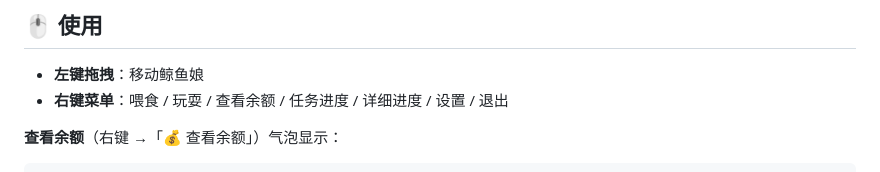
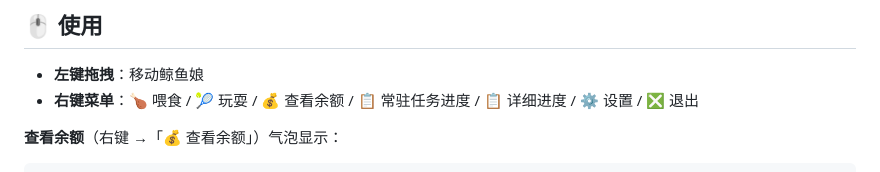
Before and after one commit to xiaoju-1229/dsh-whale-pet-balance, a Markdown page: README.md, the part around the change. Drawn GitHub-style.

Commit message:
docs: align menu list with actual pet menu

```diff
--- a/README.md
+++ b/README.md
@@ -59,7 +59,7 @@ DEEPSEEK_API_KEY: sk-你复制的Key
 ## 🖱️ 使用
 
 - **左键拖拽**：移动鲸鱼娘
-- **右键菜单**：喂食 / 玩耍 / 查看余额 / 任务进度 / 详细进度 / 设置 / 退出
+- **右键菜单**：🍗 喂食 / 🎾 玩耍 / 💰 查看余额 / 📋 常驻任务进度 / 📋 详细进度 / ⚙️ 设置 / ❎ 退出
 
 **查看余额**（右键 →「💰 查看余额」）气泡显示：
 
```
